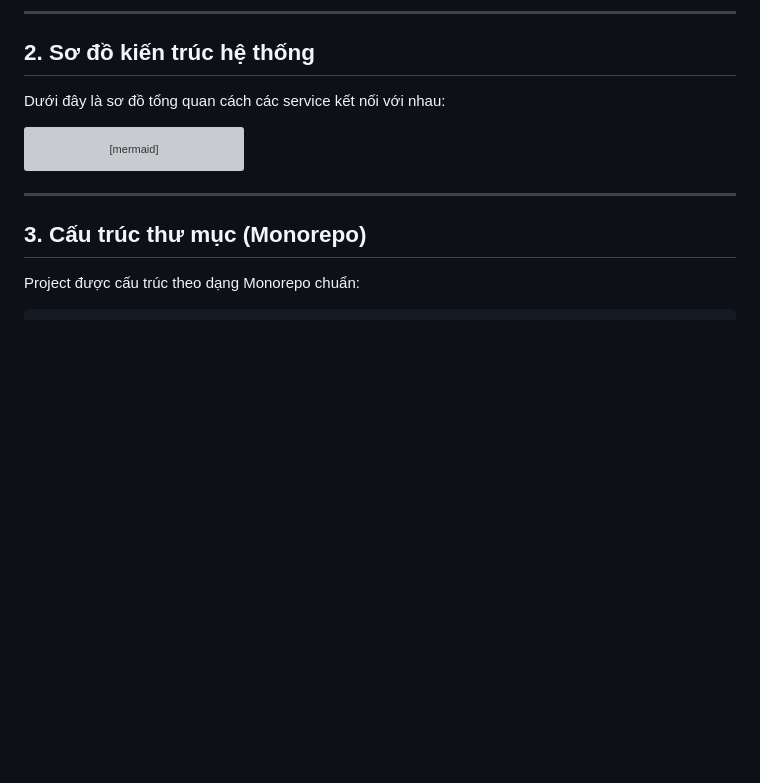
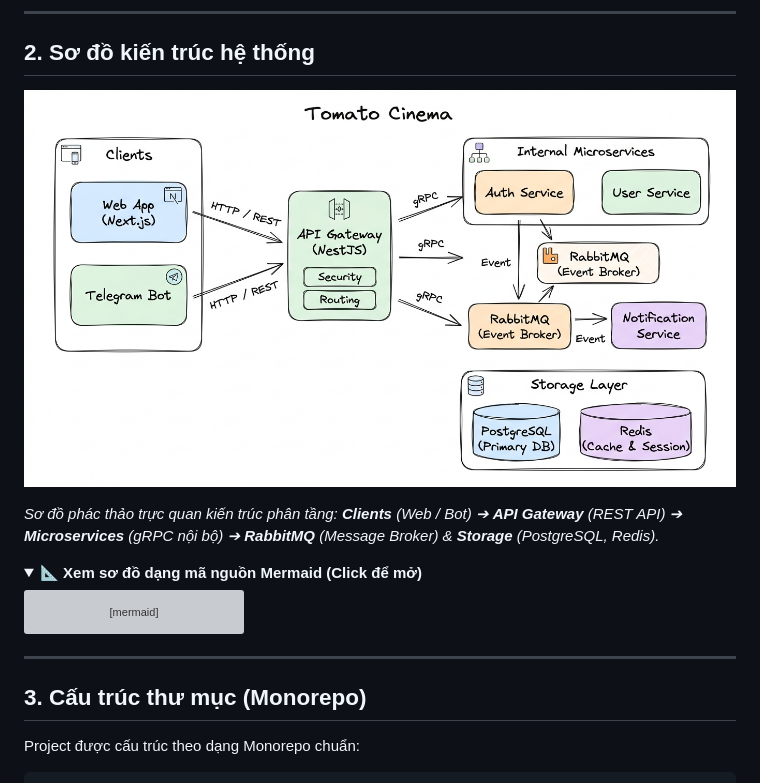
Before and after one commit to kan-ckm/tomato_cinema, a Markdown page: README.md, the part around one of its changes. Rendered like a GitHub page; pictures changed too: assets/architecture.png (added); folded sections open; blank space fills up the shorter version; grey boxes are pictures that could not be loaded.

Commit message:
docs: thêm ảnh sơ đồ kiến trúc hệ thống dạng nét vẽ vào README

````diff
--- a/README.md
+++ b/README.md
@@ -57,7 +57,14 @@
 
 ## 2. Sơ đồ kiến trúc hệ thống
 
-Dưới đây là sơ đồ tổng quan cách các service kết nối với nhau:
+<p align="center">
+  <img src="./assets/architecture.png" alt="Tomato Cinema Architecture Diagram" width="100%" />
+</p>
+
+*Sơ đồ phác thảo trực quan kiến trúc phân tầng: **Clients** (Web / Bot) ➔ **API Gateway** (REST API) ➔ **Microservices** (gRPC nội bộ) ➔ **RabbitMQ** (Message Broker) & **Storage** (PostgreSQL, Redis).*
+
+<details>
+<summary><b>📐 Xem sơ đồ dạng mã nguồn Mermaid (Click để mở)</b></summary>
 
 ```mermaid
 flowchart TD
````
Also changed, not shown: other parts of README.md (+2 -0 lines).
